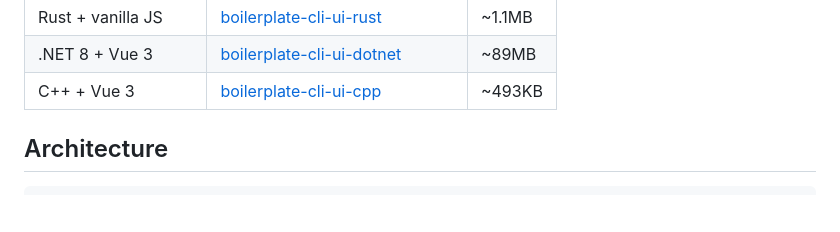
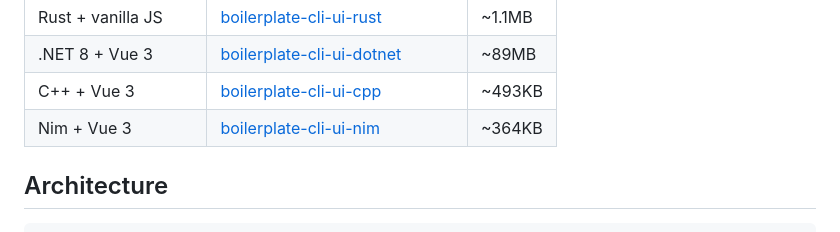
Before and after one commit to javimosch/boilerplate-cli-ui-go-v2-react, a Markdown page: README.md, the part around the change. Drawn GitHub-style; blank space fills up the shorter version.

Commit message:
Add Nim boilerplate link

```diff
--- a/README.md
+++ b/README.md
@@ -15,6 +15,7 @@ Part of [SuperCLI](https://github.com/javimosch/supercli) - build CLI/UI plugins
 | Rust + vanilla JS | [boilerplate-cli-ui-rust](https://github.com/javimosch/boilerplate-cli-ui-rust) | ~1.1MB |
 | .NET 8 + Vue 3 | [boilerplate-cli-ui-dotnet](https://github.com/javimosch/boilerplate-cli-ui-dotnet) | ~89MB |
 | C++ + Vue 3 | [boilerplate-cli-ui-cpp](https://github.com/javimosch/boilerplate-cli-ui-cpp) | ~493KB |
+| Nim + Vue 3 | [boilerplate-cli-ui-nim](https://github.com/javimosch/boilerplate-cli-ui-nim) | ~364KB |
 
 ## Architecture
 
```
